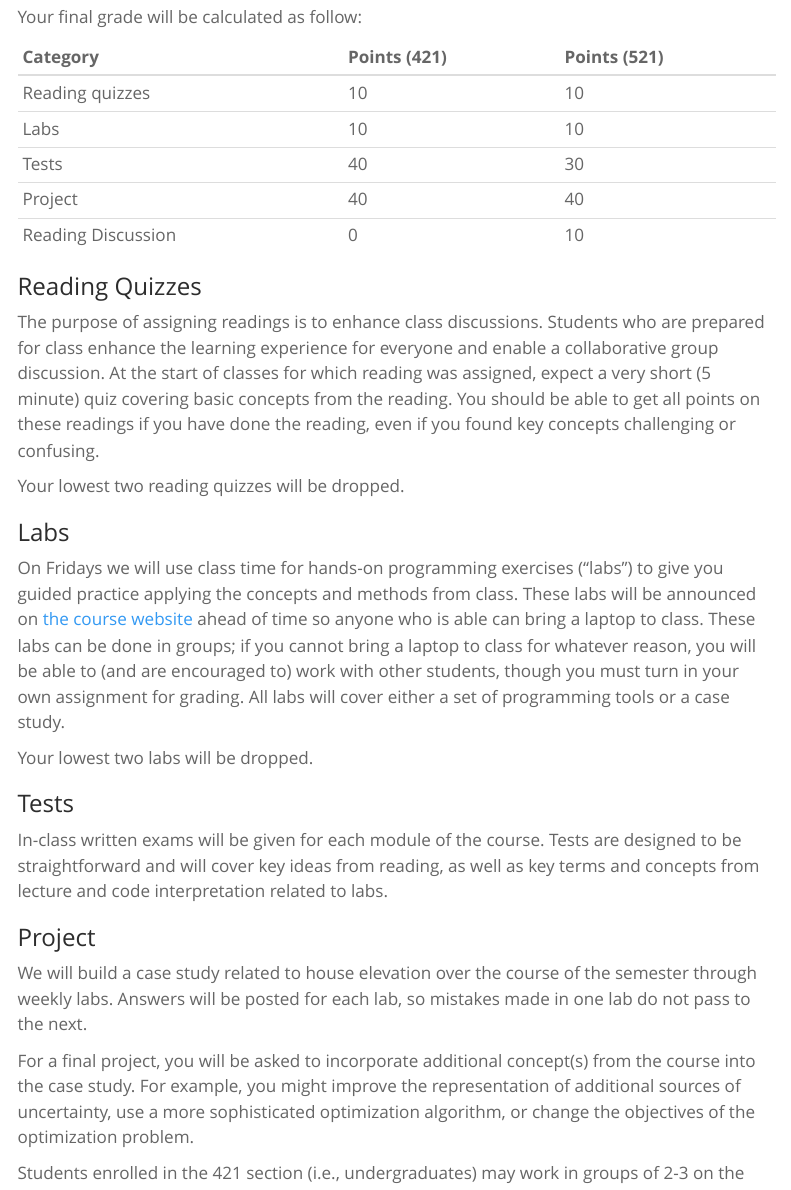
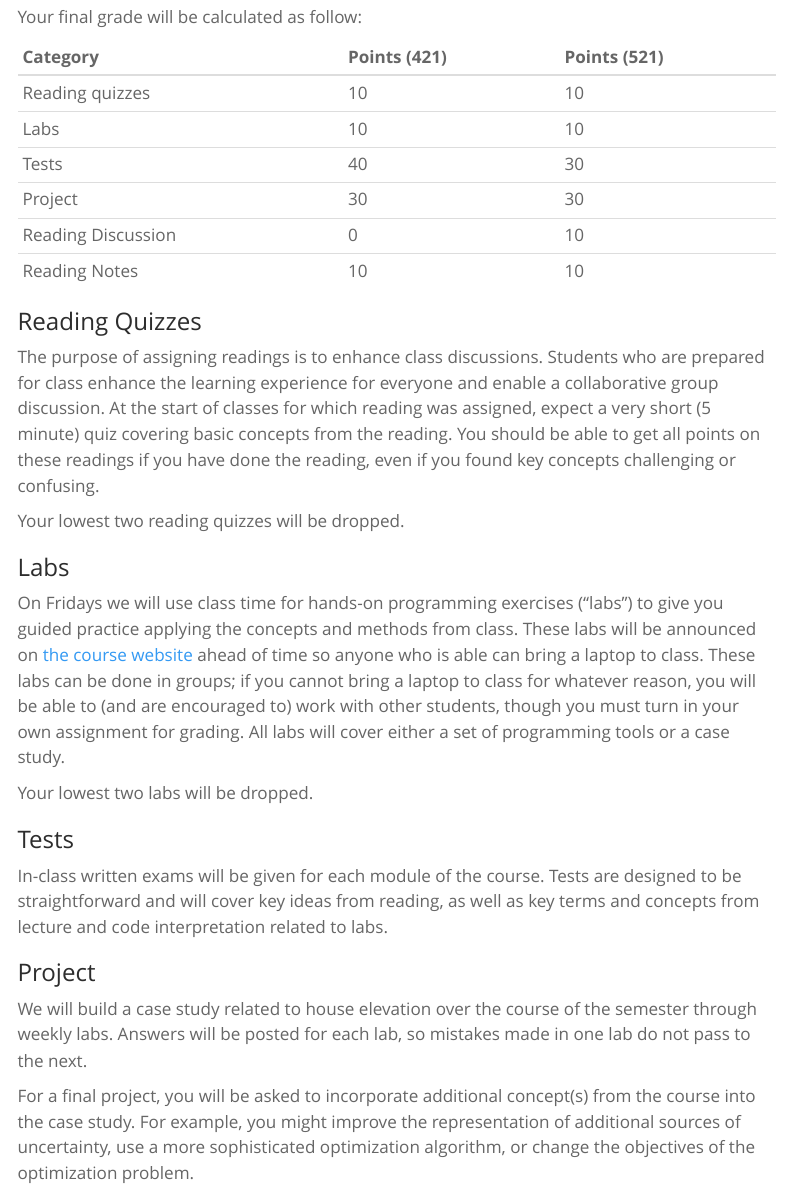
Before and after one commit to catherinecjackson/ceve-421-521.github.io, a Quarto document (syllabus.qmd): the page in a window 1100 px wide, from 4960 px down, and a second part further down, joined at a grey line. Rendered offline with R 4.5, knitr and Pandoc in place of Quarto, with nearby package versions; menus at the side of the page are left out.

```diff
--- a/_quarto.yml
+++ b/_quarto.yml
@@ -64,6 +64,7 @@
     reference-location: document
     citations-hover: true
     code-annotations: hover
+    code-line-numbers: true
     html-math-method: mathjax
     include-in-header: mathjax-config.html
     date-format: "ddd., MMM. D"
@@ -102,7 +103,7 @@
 csl: _assets/references/american-geophysical-union.csl
 
 # code to use
-jupyter: julia-1.9
+jupyter: julia-1.10
 
 # execution options
 execute:
--- a/syllabus.qmd
+++ b/syllabus.qmd
@@ -222,8 +222,9 @@
 | Reading quizzes | 10 | 10 |
 | Labs | 10 | 10 |
 | Tests | 40 | 30 |
-| Project | 40 | 40 |
+| Project | 30 | 30 |
 | Reading Discussion | 0 | 10 |
+| Reading Notes | 10 | 10 |
 
 
 ### Reading Quizzes
@@ -257,19 +258,30 @@
 For a final project, you will be asked to incorporate additional concept(s) from the course into the case study.
 For example, you might improve the representation of additional sources of uncertainty, use a more sophisticated optimization algorithm, or change the objectives of the optimization problem.
 
-Students enrolled in the 421 section (i.e., undergraduates) may work in groups of 2-3 on the final project.
+Students enrolled in the 421 section (i.e., undergraduates) may work in small groups.
 Students enrolled in the 521 section (i.e., graduate students) must work individually.
 
 ### Reading Discussion
 
 All students enrolled in the 521 section (i.e., graduate students) will present one of the papers assigned to the class and lead a discussion.
-This discussion should take 30-50 minutes.
+
+- This discussion should take 30-50 minutes.
+- You should sign up for a time by the second week of class.
+- You should meet with your instructor at least one week before your presentation to discuss the reading and your discussion plan.
+
 You will be graded on the quality of your presentation, the depth of your understanding of the reading, and your ability to lead a discussion.
-You should sign up for a time by the second week of class.
-You should meet with your instructor at least one week before your presentation to discuss the reading and your discussion plan.
 
 Students enrolled in the 421 section may choose to present a paper alone or in a group.
 If you choose to present a paper, you will be graded on the same scale as the 521 students.
+
+### Reading Notes
+
+All students will act as "note-taker" for an in-class reading discussion.
+The note-taker will be responsible for taking notes on the discussion (following up from the recording as necessary), then adding them to the course website (through a Pull Request; guidance will be provided).
+These notes should summarize, rather than transcribe, the discussion, and identify key insights, questions, disagreements, and points of confusion.
+
+You should sign up for a time by the second week of class.
+Groups may be permitted depending on enrollment.
 
 ### Late Work Policy
 
```
Also changed, not shown: lectures/05-bca.qmd (+7 -0 lines), resources.qmd (+14 -3 lines).
